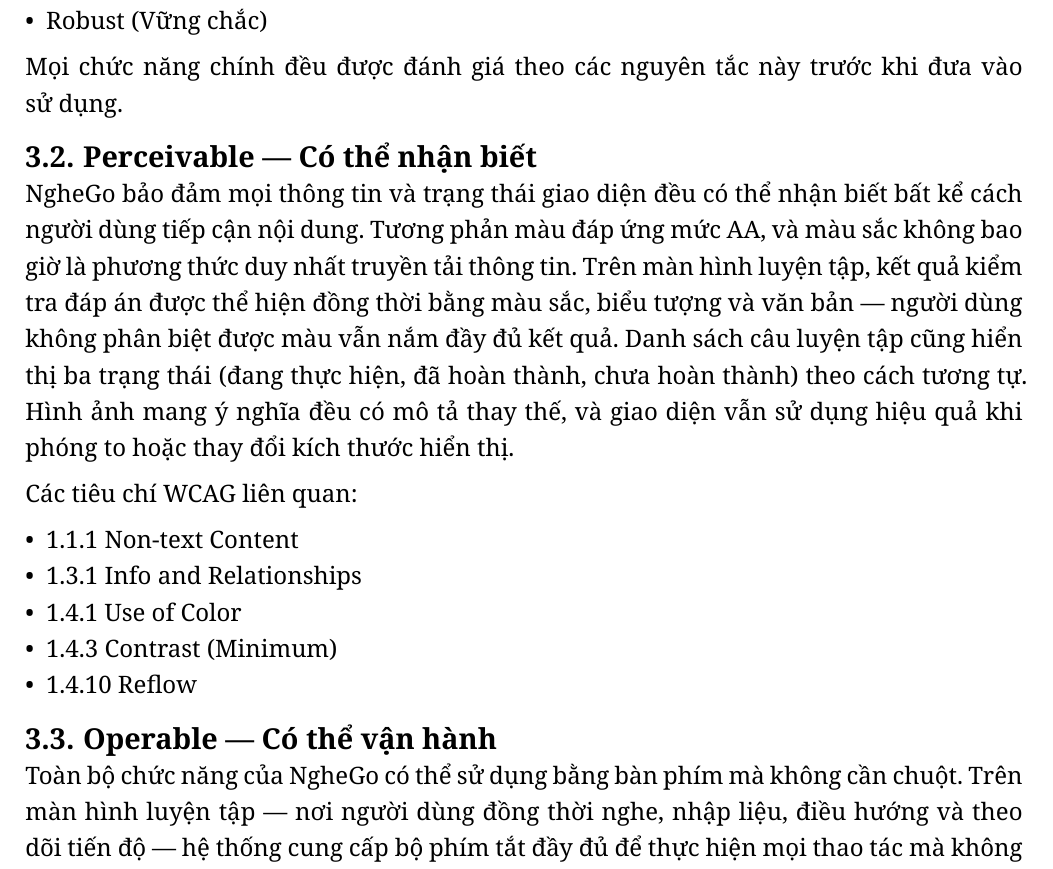
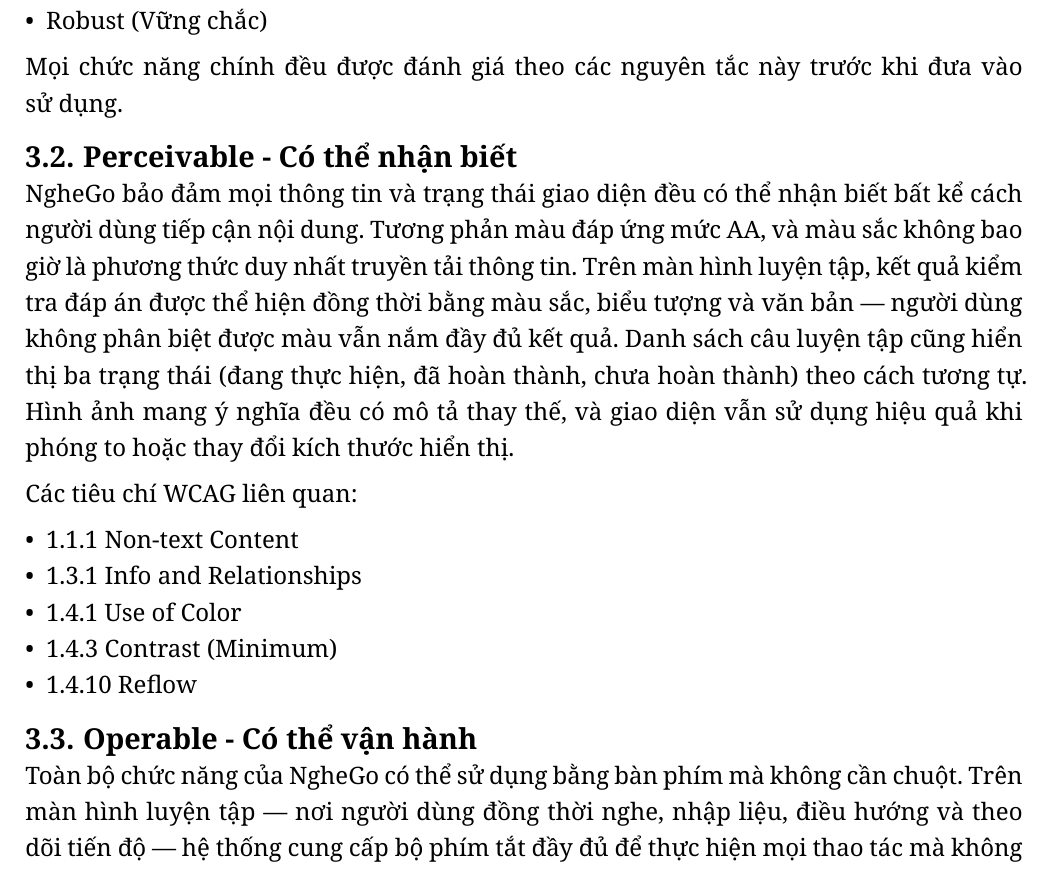
Before and after one commit to 2giosangmitom/Conor, a Typst document (docs/NgheGo.typ): part of page 3 of 5, cut so that both start at the same text. Compiled offline with Typst 0.15.

Commit message:
fix: update accessibility section headings for consistency

```diff
--- a/docs/NgheGo.typ
+++ b/docs/NgheGo.typ
@@ -90,7 +90,7 @@
 
 Mọi chức năng chính đều được đánh giá theo các nguyên tắc này trước khi đưa vào sử dụng.
 
-== Perceivable — Có thể nhận biết
+== Perceivable - Có thể nhận biết
 
 NgheGo bảo đảm mọi thông tin và trạng thái giao diện đều có thể nhận biết bất kể cách người dùng tiếp cận nội dung. Tương phản màu đáp ứng mức AA, và màu sắc không bao giờ là phương thức duy nhất truyền tải thông tin. Trên màn hình luyện tập, kết quả kiểm tra đáp án được thể hiện đồng thời bằng màu sắc, biểu tượng và văn bản — người dùng không phân biệt được màu vẫn nắm đầy đủ kết quả. Danh sách câu luyện tập cũng hiển thị ba trạng thái (đang thực hiện, đã hoàn thành, chưa hoàn thành) theo cách tương tự. Hình ảnh mang ý nghĩa đều có mô tả thay thế, và giao diện vẫn sử dụng hiệu quả khi phóng to hoặc thay đổi kích thước hiển thị.
 
@@ -102,9 +102,11 @@
 - 1.4.3 Contrast (Minimum)
 - 1.4.10 Reflow
 
-== Operable — Có thể vận hành
+== Operable - Có thể vận hành
 
 Toàn bộ chức năng của NgheGo có thể sử dụng bằng bàn phím mà không cần chuột. Trên màn hình luyện tập — nơi người dùng đồng thời nghe, nhập liệu, điều hướng và theo dõi tiến độ — hệ thống cung cấp bộ phím tắt đầy đủ để thực hiện mọi thao tác mà không cần rời tay khỏi bàn phím. Skip navigation giúp bỏ qua các vùng lặp lại, focus luôn hiển thị rõ, không có bẫy bàn phím, không áp đặt giới hạn thời gian nhập liệu, và hiệu ứng chuyển động được giảm theo thiết lập hệ điều hành.
+
+#pagebreak()
 
 === Hệ thống phím tắt
 
@@ -135,7 +137,7 @@
 - 2.5.3 Label in Name
 - 2.5.8 Target Size (Minimum)
 
-== Understandable — Có thể hiểu
+== Understandable - Có thể hiểu
 
 NgheGo được thiết kế để giảm tải nhận thức và giúp người dùng dễ dự đoán hành vi của hệ thống. Điều hướng nhất quán giữa các trang, tên gọi chức năng rõ ràng, luồng thao tác đơn giản, và tiến độ luyện tập luôn được hiển thị. Thông báo lỗi mô tả cụ thể vấn đề và hướng dẫn cách khắc phục.
 
@@ -148,7 +150,7 @@
 - 3.3.1 Error Identification
 - 3.3.2 Labels or Instructions
 
-== Robust — Vững chắc
+== Robust - Vững chắc
 
 NgheGo sử dụng HTML ngữ nghĩa với cấu trúc heading hợp lý, cung cấp tên và vai trò rõ ràng cho mọi thành phần tương tác, và tương thích với các trình đọc màn hình phổ biến. Cùng với hệ thống announcer mô tả ở trên, các thông báo trạng thái được phát qua ARIA live regions để công nghệ hỗ trợ nhận biết kịp thời mà không yêu cầu người dùng chủ động truy vấn. Hệ thống được kiểm thử và duy trì hoạt động ổn định trên nhiều trình duyệt và thiết bị khác nhau.
 
```
